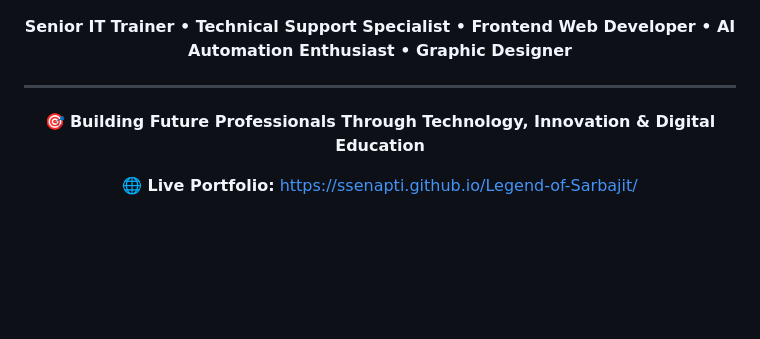
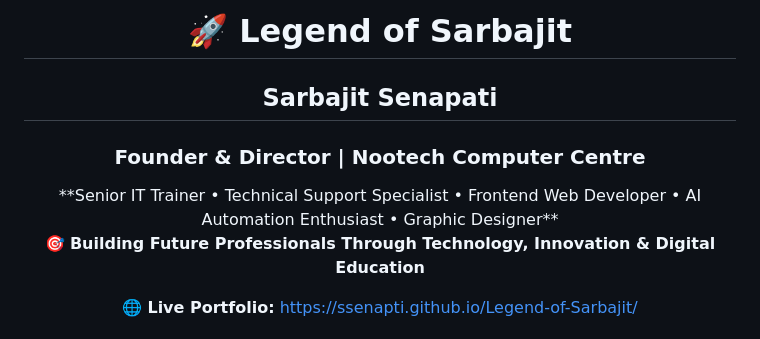
Before and after one commit to Ssenapti/legend-of-sarbajit, a Markdown page: README.md, the part around one of its changes. GitHub-like rendering; blank space fills up the shorter version.

```diff
--- a/README.md
+++ b/README.md
@@ -8,7 +6,10 @@
 
+<h1>🚀 Legend of Sarbajit</h1>
+
+<h2>Sarbajit Senapati</h2>
+
+<h3>Founder & Director | Nootech Computer Centre</h3>
 **Senior IT Trainer • Technical Support Specialist • Frontend Web Developer • AI Automation Enthusiast • Graphic Designer**
-
----
 
 🎯 **Building Future Professionals Through Technology, Innovation & Digital Education**
 
```
Also changed, not shown: other parts of README.md (+1 -3 lines).
